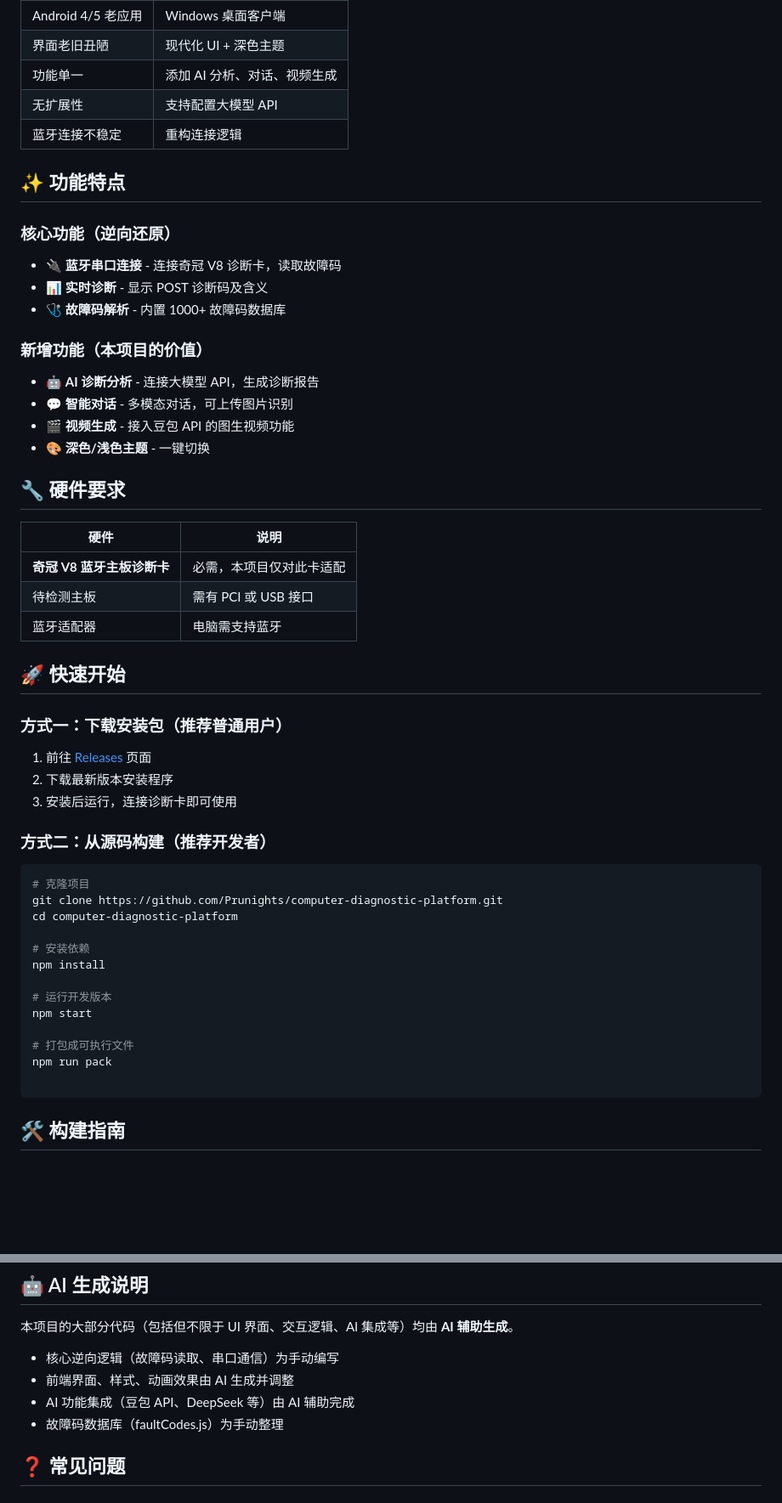
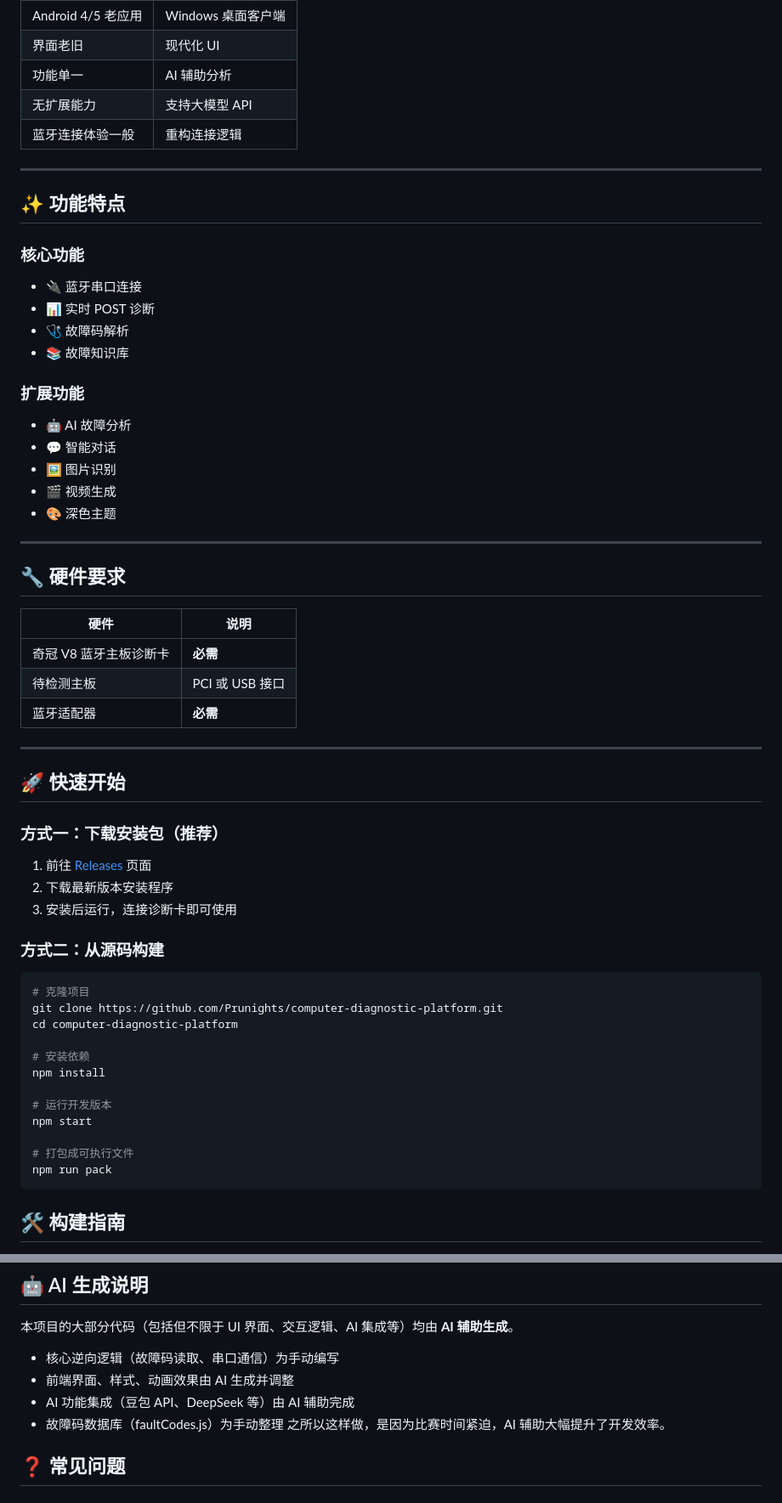
Before and after one commit to Prunights/qiguan-v8-desktop-client, a Markdown page: README.md, 2 parts joined by grey strips. Shown at 85% size. Rendered like a GitHub page; blank space fills up the shorter version.

````diff
--- a/README.md
+++ b/README.md
@@ -41,39 +101,49 @@
 | Android 4/5 老应用 | Windows 桌面客户端 |
-| 界面老旧丑陋 | 现代化 UI + 深色主题 |
-| 功能单一 | 添加 AI 分析、对话、视频生成 |
-| 无扩展性 | 支持配置大模型 API |
-| 蓝牙连接不稳定 | 重构连接逻辑 |
+| 界面老旧 | 现代化 UI |
+| 功能单一 | AI 辅助分析 |
+| 无扩展能力 | 支持大模型 API |
+| 蓝牙连接体验一般 | 重构连接逻辑 |
+
+---
 
 ## ✨ 功能特点
 
-### 核心功能（逆向还原）
-- 🔌 **蓝牙串口连接** - 连接奇冠 V8 诊断卡，读取故障码
-- 📊 **实时诊断** - 显示 POST 诊断码及含义
-- 🩺 **故障码解析** - 内置 1000+ 故障码数据库
+### 核心功能
 
-### 新增功能（本项目的价值）
-- 🤖 **AI 诊断分析** - 连接大模型 API，生成诊断报告
-- 💬 **智能对话** - 多模态对话，可上传图片识别
-- 🎬 **视频生成** - 接入豆包 API 的图生视频功能
-- 🎨 **深色/浅色主题** - 一键切换
+- 🔌 蓝牙串口连接
+- 📊 实时 POST 诊断
+- 🩺 故障码解析
+- 📚 故障知识库
+
+### 扩展功能
+
+- 🤖 AI 故障分析
+- 💬 智能对话
+- 🖼️ 图片识别
+- 🎬 视频生成
+- 🎨 深色主题
+
+---
 
 ## 🔧 硬件要求
 
 | 硬件 | 说明 |
 |------|------|
-| **奇冠 V8 蓝牙主板诊断卡** | 必需，本项目仅对此卡适配 |
-| 待检测主板 | 需有 PCI 或 USB 接口 |
-| 蓝牙适配器 | 电脑需支持蓝牙 |
+| 奇冠 V8 蓝牙主板诊断卡 | **必需** |
+| 待检测主板 | PCI 或 USB 接口 |
+| 蓝牙适配器 | **必需** |
+
+---
 
 ## 🚀 快速开始
 
-### 方式一：下载安装包（推荐普通用户）
+### 方式一：下载安装包（推荐）
 
 1. 前往 [Releases](https://github.com/Prunights/computer-diagnostic-platform/releases) 页面
 2. 下载最新版本安装程序
 3. 安装后运行，连接诊断卡即可使用
 
-### 方式二：从源码构建（推荐开发者）
+### 方式二：从源码构建
 
 ```bash
 # 克隆项目
@@ -88,7 +158,6 @@ npm start
 
 # 打包成可执行文件
 npm run pack
-
 ```
 
 ## 🛠️ 构建指南
@@ -163,6 +232,7 @@ computer-diagnostic-platform/
 - 前端界面、样式、动画效果由 AI 生成并调整
 - AI 功能集成（豆包 API、DeepSeek 等）由 AI 辅助完成
 - 故障码数据库（faultCodes.js）为手动整理
+  之所以这样做，是因为比赛时间紧迫，AI 辅助大幅提升了开发效率。
 
 ## ❓ 常见问题
 
````
Also changed, not shown: other parts of README.md (+83 -21 lines).
